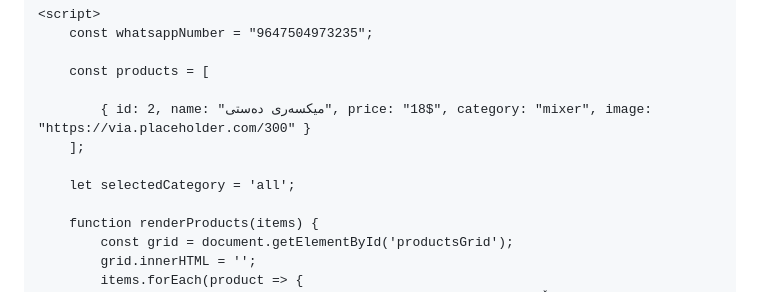
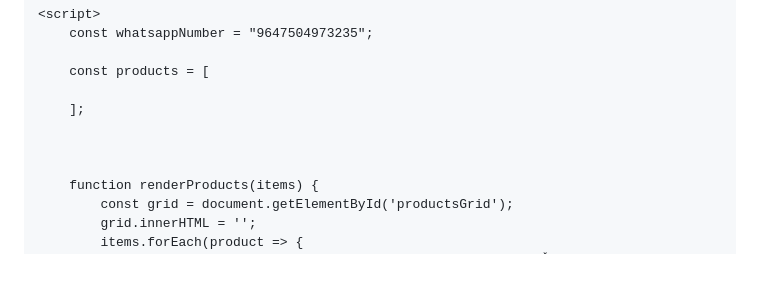
Before and after one commit to royalshop-erbil/royalshop, a Markdown page: README.md, the part around the change. Rendered like a GitHub page; blank space fills up the shorter version.

```diff
--- a/README.md
+++ b/README.md
@@ -84,10 +84,9 @@
 
         const products = [
 
-            { id: 2, name: "میکسەری دەستی", price: "18$", category: "mixer", image: "https://via.placeholder.com/300" }
         ];
 
-        let selectedCategory = 'all';
+
 
         function renderProducts(items) {
             const grid = document.getElementById('productsGrid');
```
